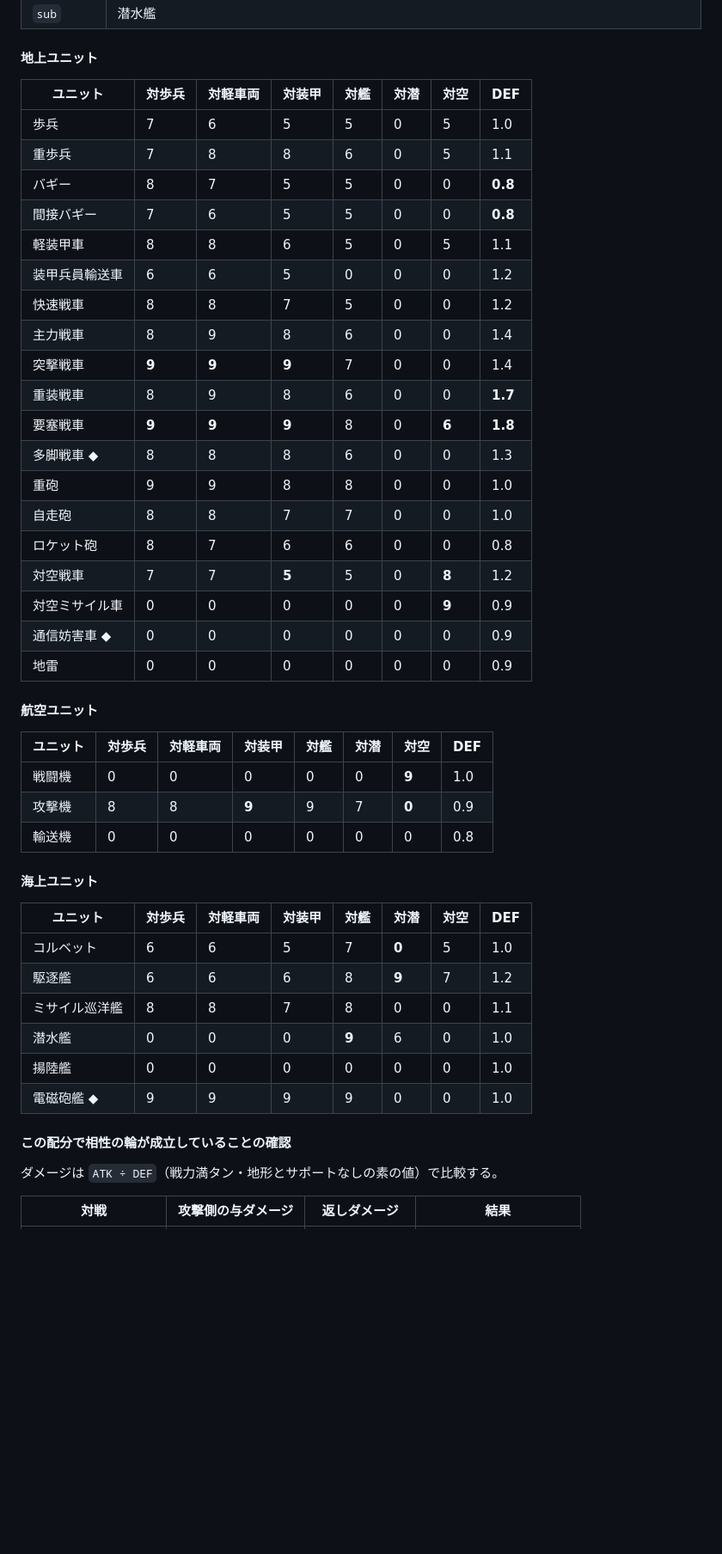
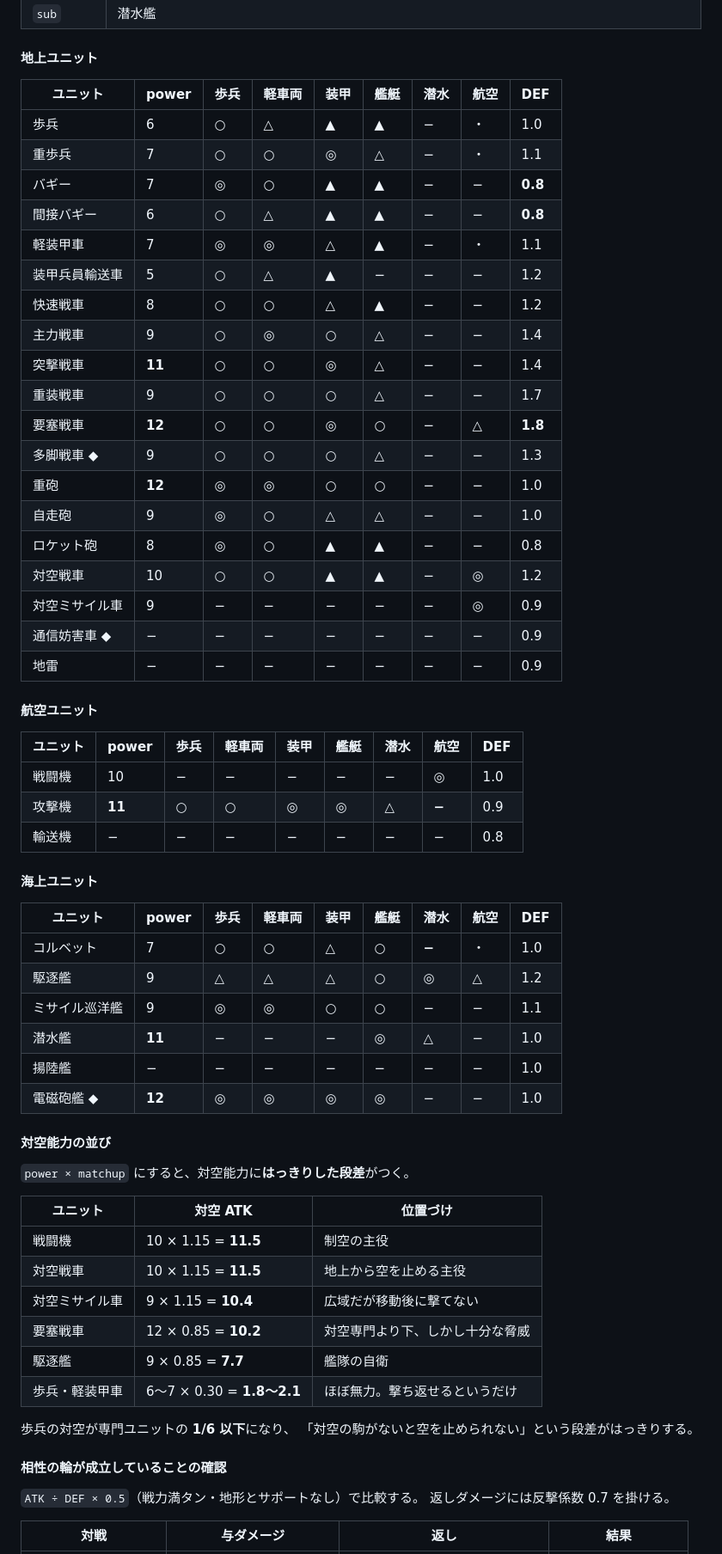
Before and after one commit to bonsai-human/nec_regen, a Markdown page: docs/implementation-plan.md, the part around one of its changes. Shown at 86% size. Drawn GitHub-style; blank space fills up the shorter version.

```diff
--- a/docs/implementation-plan.md
+++ b/docs/implementation-plan.md
@@ -787,50 +847,67 @@ ATK の非ゼロ値を 5〜9 に収めることで、**相性差は最大でも
 
 #### 地上ユニット
 
-| ユニット | 対歩兵 | 対軽車両 | 対装甲 | 対艦 | 対潜 | 対空 | DEF |
-| --- | --- | --- | --- | --- | --- | --- | --- |
-| 歩兵 | 7 | 6 | 5 | 5 | 0 | 5 | 1.0 |
-| 重歩兵 | 7 | 8 | 8 | 6 | 0 | 5 | 1.1 |
-| バギー | 8 | 7 | 5 | 5 | 0 | 0 | **0.8** |
-| 間接バギー | 7 | 6 | 5 | 5 | 0 | 0 | **0.8** |
-| 軽装甲車 | 8 | 8 | 6 | 5 | 0 | 5 | 1.1 |
-| 装甲兵員輸送車 | 6 | 6 | 5 | 0 | 0 | 0 | 1.2 |
-| 快速戦車 | 8 | 8 | 7 | 5 | 0 | 0 | 1.2 |
-| 主力戦車 | 8 | 9 | 8 | 6 | 0 | 0 | 1.4 |
-| 突撃戦車 | **9** | **9** | **9** | 7 | 0 | 0 | 1.4 |
-| 重装戦車 | 8 | 9 | 8 | 6 | 0 | 0 | **1.7** |
-| 要塞戦車 | **9** | **9** | **9** | 8 | 0 | **6** | **1.8** |
-| 多脚戦車 ◆ | 8 | 8 | 8 | 6 | 0 | 0 | 1.3 |
-| 重砲 | 9 | 9 | 8 | 8 | 0 | 0 | 1.0 |
-| 自走砲 | 8 | 8 | 7 | 7 | 0 | 0 | 1.0 |
-| ロケット砲 | 8 | 7 | 6 | 6 | 0 | 0 | 0.8 |
-| 対空戦車 | 7 | 7 | **5** | 5 | 0 | **8** | 1.2 |
-| 対空ミサイル車 | 0 | 0 | 0 | 0 | 0 | **9** | 0.9 |
-| 通信妨害車 ◆ | 0 | 0 | 0 | 0 | 0 | 0 | 0.9 |
-| 地雷 | 0 | 0 | 0 | 0 | 0 | 0 | 0.9 |
+| ユニット | power | 歩兵 | 軽車両 | 装甲 | 艦艇 | 潜水 | 航空 | DEF |
+| --- | --- | --- | --- | --- | --- | --- | --- | --- |
+| 歩兵 | 6 | ○ | △ | ▲ | ▲ | − | ・ | 1.0 |
+| 重歩兵 | 7 | ○ | ○ | ◎ | △ | − | ・ | 1.1 |
+| バギー | 7 | ◎ | ○ | ▲ | ▲ | − | − | **0.8** |
+| 間接バギー | 6 | ○ | △ | ▲ | ▲ | − | − | **0.8** |
+| 軽装甲車 | 7 | ◎ | ◎ | △ | ▲ | − | ・ | 1.1 |
+| 装甲兵員輸送車 | 5 | ○ | △ | ▲ | − | − | − | 1.2 |
+| 快速戦車 | 8 | ○ | ○ | △ | ▲ | − | − | 1.2 |
+| 主力戦車 | 9 | ○ | ◎ | ○ | △ | − | − | 1.4 |
+| 突撃戦車 | **11** | ○ | ○ | ◎ | △ | − | − | 1.4 |
+| 重装戦車 | 9 | ○ | ○ | ○ | △ | − | − | 1.7 |
+| 要塞戦車 | **12** | ○ | ○ | ◎ | ○ | − | △ | **1.8** |
+| 多脚戦車 ◆ | 9 | ○ | ○ | ○ | △ | − | − | 1.3 |
+| 重砲 | **12** | ◎ | ◎ | ○ | ○ | − | − | 1.0 |
+| 自走砲 | 9 | ◎ | ○ | △ | △ | − | − | 1.0 |
+| ロケット砲 | 8 | ◎ | ○ | ▲ | ▲ | − | − | 0.8 |
+| 対空戦車 | 10 | ○ | ○ | ▲ | ▲ | − | **◎** | 1.2 |
+| 対空ミサイル車 | 9 | − | − | − | − | − | **◎** | 0.9 |
+| 通信妨害車 ◆ | − | − | − | − | − | − | − | 0.9 |
+| 地雷 | − | − | − | − | − | − | − | 0.9 |
 
 #### 航空ユニット
 
-| ユニット | 対歩兵 | 対軽車両 | 対装甲 | 対艦 | 対潜 | 対空 | DEF |
-| --- | --- | --- | --- | --- | --- | --- | --- |
-| 戦闘機 | 0 | 0 | 0 | 0 | 0 | **9** | 1.0 |
-| 攻撃機 | 8 | 8 | **9** | 9 | 7 | **0** | 0.9 |
-| 輸送機 | 0 | 0 | 0 | 0 | 0 | 0 | 0.8 |
+| ユニット | power | 歩兵 | 軽車両 | 装甲 | 艦艇 | 潜水 | 航空 | DEF |
+| --- | --- | --- | --- | --- | --- | --- | --- | --- |
+| 戦闘機 | 10 | − | − | − | − | − | **◎** | 1.0 |
+| 攻撃機 | **11** | ○ | ○ | ◎ | ◎ | △ | **−** | 0.9 |
+| 輸送機 | − | − | − | − | − | − | − | 0.8 |
 
 #### 海上ユニット
 
-| ユニット | 対歩兵 | 対軽車両 | 対装甲 | 対艦 | 対潜 | 対空 | DEF |
-| --- | --- | --- | --- | --- | --- | --- | --- |
-| コルベット | 6 | 6 | 5 | 7 | **0** | 5 | 1.0 |
-| 駆逐艦 | 6 | 6 | 6 | 8 | **9** | 7 | 1.2 |
-| ミサイル巡洋艦 | 8 | 8 | 7 | 8 | 0 | 0 | 1.1 |
-| 潜水艦 | 0 | 0 | 0 | **9** | 6 | 0 | 1.0 |
-| 揚陸艦 | 0 | 0 | 0 | 0 | 0 | 0 | 1.0 |
-| 電磁砲艦 ◆ | 9 | 9 | 9 | 9 | 0 | 0 | 1.0 |
+| ユニット | power | 歩兵 | 軽車両 | 装甲 | 艦艇 | 潜水 | 航空 | DEF |
+| --- | --- | --- | --- | --- | --- | --- | --- | --- |
+| コルベット | 7 | ○ | ○ | △ | ○ | **−** | ・ | 1.0 |
+| 駆逐艦 | 9 | △ | △ | △ | ○ | **◎** | △ | 1.2 |
+| ミサイル巡洋艦 | 9 | ◎ | ◎ | ○ | ○ | − | − | 1.1 |
+| 潜水艦 | **11** | − | − | − | **◎** | △ | − | 1.0 |
+| 揚陸艦 | − | − | − | − | − | − | − | 1.0 |
+| 電磁砲艦 ◆ | **12** | ◎ | ◎ | ◎ | ◎ | − | − | 1.0 |
 
-#### この配分で相性の輪が成立していることの確認
+#### 対空能力の並び
 
-ダメージは `ATK ÷ DEF`（戦力満タン・地形とサポートなしの素の値）で比較する。
+`power × matchup` にすると、対空能力に**はっきりした段差**がつく。
 
-| 対戦 | 攻撃側の与ダメージ | 返しダメージ | 結果 |
+| ユニット | 対空 ATK | 位置づけ |
+| --- | --- | --- |
+| 戦闘機 | 10 × 1.15 = **11.5** | 制空の主役 |
+| 対空戦車 | 10 × 1.15 = **11.5** | 地上から空を止める主役 |
+| 対空ミサイル車 | 9 × 1.15 = **10.4** | 広域だが移動後に撃てない |
+| 要塞戦車 | 12 × 0.85 = **10.2** | 対空専門より下、しかし十分な脅威 |
+| 駆逐艦 | 9 × 0.85 = **7.7** | 艦隊の自衛 |
+| 歩兵・軽装甲車 | 6〜7 × 0.30 = **1.8〜2.1** | ほぼ無力。撃ち返せるというだけ |
+
+歩兵の対空が専門ユニットの **1/6 以下**になり、
+「対空の駒がないと空を止められない」という段差がはっきりする。
+
+#### 相性の輪が成立していることの確認
+
+`ATK ÷ DEF × 0.5`（戦力満タン・地形とサポートなし）で比較する。
+返しダメージには反撃係数 0.7 を掛ける。
+
+| 対戦 | 与ダメージ | 返し | 結果 |
 | --- | --- | --- | --- |
```
Also changed, not shown: other parts of docs/implementation-plan.md (+118 -54 lines).
